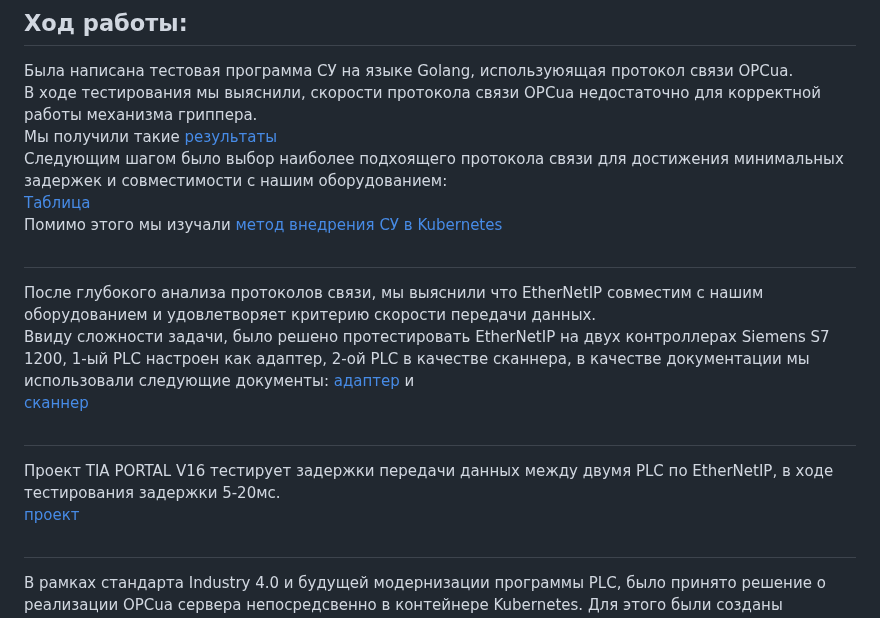
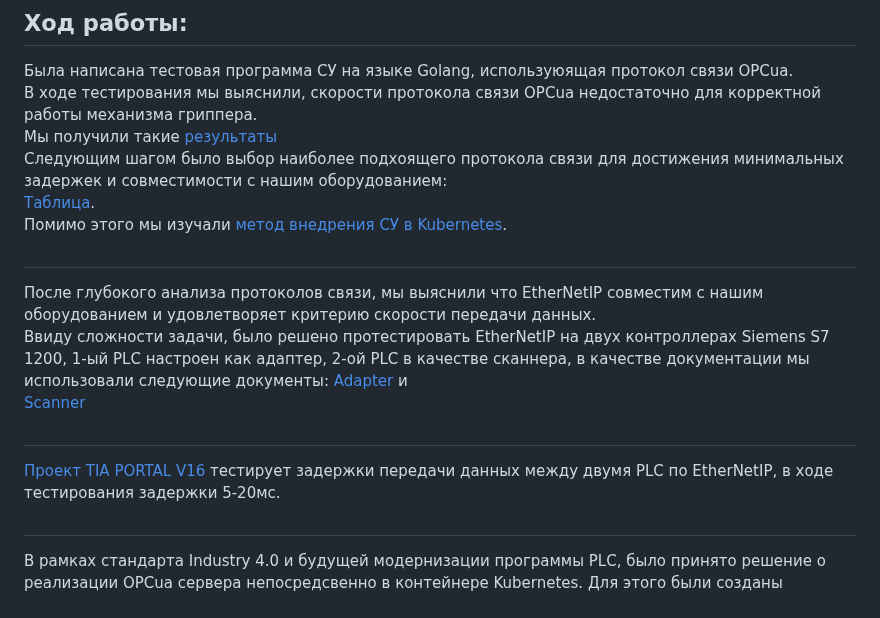
Before and after one commit to VladislavLowPriority/CS_Packaging_line_316, a Markdown page: README.md, the part around the change. Drawn GitHub-style.

```diff
--- a/README.md
+++ b/README.md
@@ -34,17 +34,16 @@ Kubernetes
 В ходе тестирования мы выяснили, скорости протокола связи OPCua недостаточно для корректной работы механизма гриппера.
 Мы получили такие [результаты](https://github.com/VladislavLowPriority/CS_Packaging_line_316/blob/main/Documentation/Reports/%D0%9E%D1%82%D1%87%D0%B5%D1%82%20%D0%BF%D0%BE%20OPC%20UA%20-%20%D0%BC%D0%B5%D0%B4%D0%BB%D0%B5%D0%BD%D0%BD%D1%8B%D0%B9.pdf)
 Следующим шагом было выбор наиболее подхоящего протокола связи для достижения минимальных задержек и совместимости с нашим оборудованием:
-[Таблица](https://github.com/VladislavLowPriority/CS_Packaging_line_316/blob/main/Documentation/Reports/%D0%A1%D1%80%D0%B0%D0%B2%D0%BD%D0%B5%D0%BD%D0%B8%D0%B5%20%D0%BF%D1%80%D0%BE%D1%82%D0%BE%D0%BA%D0%BE%D0%BB%D0%BE%D0%B2.pdf)
-Помимо этого мы изучали [метод внедрения СУ в Kubernetes](https://github.com/VladislavLowPriority/CS_Packaging_line_316/blob/main/Documentation/Reports/%D0%9E%D1%82%D1%87%D0%B5%D1%82%20%D0%BF%D0%BE%20kubernetes%20%D0%B8%20%D0%BF%D1%80%D0%BE%D0%B3%D1%80%D0%B0%D0%BC%D0%BC%D1%8B%20%D0%BD%D0%B0%20python%20(%D0%BF%D0%BE%D0%B4%D1%85%D0%BE%D0%B4%D0%B8%D1%82%20%D0%B4%D0%BB%D1%8F%20%D0%BB%D1%8E%D0%B1%D0%BE%D0%B3%D0%BE%20%D0%AF%D0%9F).pdf)
+[Таблица](https://github.com/VladislavLowPriority/CS_Packaging_line_316/blob/main/Documentation/Reports/%D0%A1%D1%80%D0%B0%D0%B2%D0%BD%D0%B5%D0%BD%D0%B8%D0%B5%20%D0%BF%D1%80%D0%BE%D1%82%D0%BE%D0%BA%D0%BE%D0%BB%D0%BE%D0%B2.pdf).
+Помимо этого мы изучали [метод внедрения СУ в Kubernetes](https://github.com/VladislavLowPriority/CS_Packaging_line_316/blob/main/Documentation/Reports/%D0%9E%D1%82%D1%87%D0%B5%D1%82%20%D0%BF%D0%BE%20kubernetes%20%D0%B8%20%D0%BF%D1%80%D0%BE%D0%B3%D1%80%D0%B0%D0%BC%D0%BC%D1%8B%20%D0%BD%D0%B0%20python%20(%D0%BF%D0%BE%D0%B4%D1%85%D0%BE%D0%B4%D0%B8%D1%82%20%D0%B4%D0%BB%D1%8F%20%D0%BB%D1%8E%D0%B1%D0%BE%D0%B3%D0%BE%20%D0%AF%D0%9F).pdf).
 ##
 После глубокого анализа протоколов связи, мы выяснили что EtherNetIP совместим с нашим оборудованием и удовлетворяет критерию скорости передачи данных.
 Ввиду сложности задачи, было решено протестировать EtherNetIP на двух контроллерах Siemens S7 1200, 1-ый PLC настроен как адаптер, 2-ой PLC в качестве сканнера, в качестве документации мы использовали следующие документы:
-[адаптер](https://github.com/VladislavLowPriority/CS_Packaging_line_316/blob/main/Documentation/Ethernet.IP/%D0%91%D0%BE%D0%BB%D1%8C%D1%88%D0%B0%D1%8F%20%D0%BF%D0%BE%D0%B4%D1%80%D0%BE%D0%B1%D0%BD%D0%B0%D1%8F%20%D0%B4%D0%BE%D0%BA%D1%83%D0%BC%D0%B5%D0%BD%D1%82%D0%B0%D1%86%D0%B8%D1%8F/109782315_EtherNetIP_Adapter_DOC_V10_en-1.pdf)
+[Adapter](https://github.com/VladislavLowPriority/CS_Packaging_line_316/blob/main/Documentation/Ethernet.IP/%D0%91%D0%BE%D0%BB%D1%8C%D1%88%D0%B0%D1%8F%20%D0%BF%D0%BE%D0%B4%D1%80%D0%BE%D0%B1%D0%BD%D0%B0%D1%8F%20%D0%B4%D0%BE%D0%BA%D1%83%D0%BC%D0%B5%D0%BD%D1%82%D0%B0%D1%86%D0%B8%D1%8F/109782315_EtherNetIP_Adapter_DOC_V10_en-1.pdf)
 и
-[сканнер](https://github.com/VladislavLowPriority/CS_Packaging_line_316/blob/main/Documentation/Ethernet.IP/%D0%91%D0%BE%D0%BB%D1%8C%D1%88%D0%B0%D1%8F%20%D0%BF%D0%BE%D0%B4%D1%80%D0%BE%D0%B1%D0%BD%D0%B0%D1%8F%20%D0%B4%D0%BE%D0%BA%D1%83%D0%BC%D0%B5%D0%BD%D1%82%D0%B0%D1%86%D0%B8%D1%8F/109782314_EtherNetIP_Scanner_DOC_V1_3_en%20(1).pdf)
+[Scanner](https://github.com/VladislavLowPriority/CS_Packaging_line_316/blob/main/Documentation/Ethernet.IP/%D0%91%D0%BE%D0%BB%D1%8C%D1%88%D0%B0%D1%8F%20%D0%BF%D0%BE%D0%B4%D1%80%D0%BE%D0%B1%D0%BD%D0%B0%D1%8F%20%D0%B4%D0%BE%D0%BA%D1%83%D0%BC%D0%B5%D0%BD%D1%82%D0%B0%D1%86%D0%B8%D1%8F/109782314_EtherNetIP_Scanner_DOC_V1_3_en%20(1).pdf)
 ##
-Проект TIA PORTAL V16 тестирует задержки передачи данных между двумя PLC по EtherNetIP, в ходе тестирования задержки 5-20мс.
-[проект](https://github.com/VladislavLowPriority/CS_Packaging_line_316/blob/main/Documentation/eip.zap16)
+[Проект TIA PORTAL V16](https://github.com/VladislavLowPriority/CS_Packaging_line_316/blob/main/Documentation/eip.zap16) тестирует задержки передачи данных между двумя PLC по EtherNetIP, в ходе тестирования задержки 5-20мс.
 ##
 В рамках стандарта Industry 4.0 и будущей модернизации программы PLC, было принято решение о реализации OPCua сервера непосредсвенно в контейнере Kubernetes. Для этого были созданы программы:
 
```
